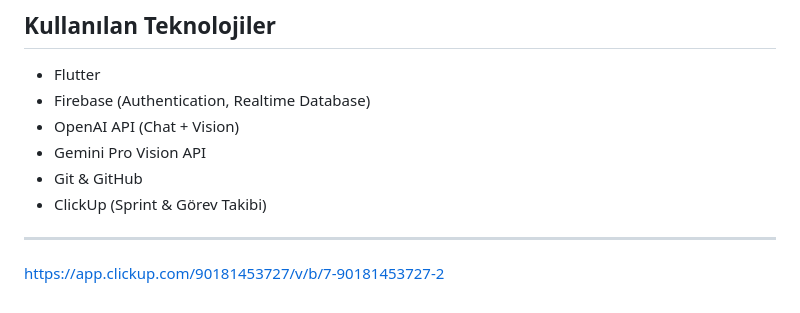
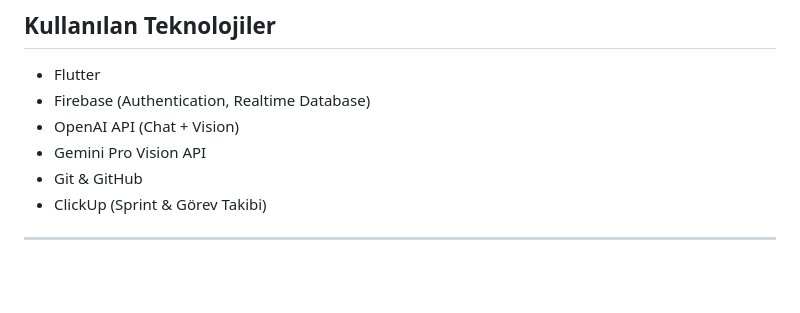
Before and after one commit to Akademi-Bootcamp-65/akademi65, a Markdown page: README.md, the part around the change. GitHub-like rendering; blank space fills up the shorter version.

```diff
--- a/README.md
+++ b/README.md
@@ -358,5 +358,3 @@ ClickUp görev panosunun düzenli kullanımı sayesinde takım içi iletişim ve
 - Git & GitHub
 - ClickUp (Sprint & Görev Takibi)
 ---
-
-https://app.clickup.com/90181453727/v/b/7-90181453727-2
```
